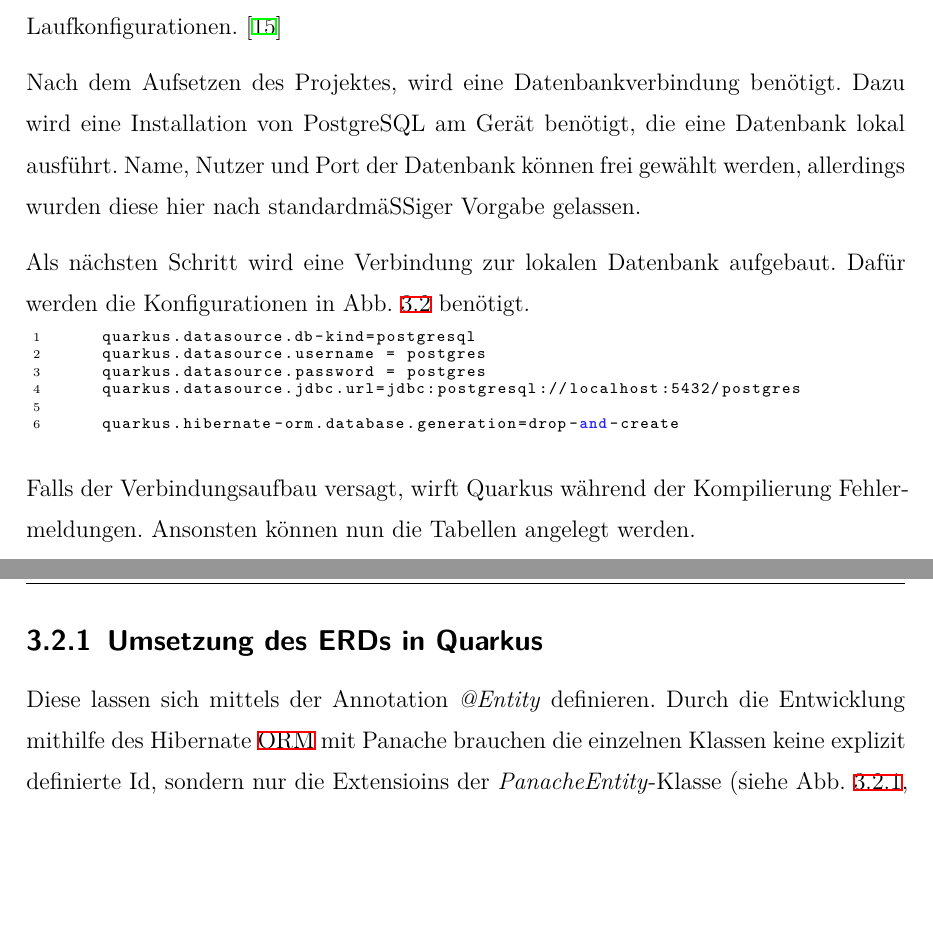
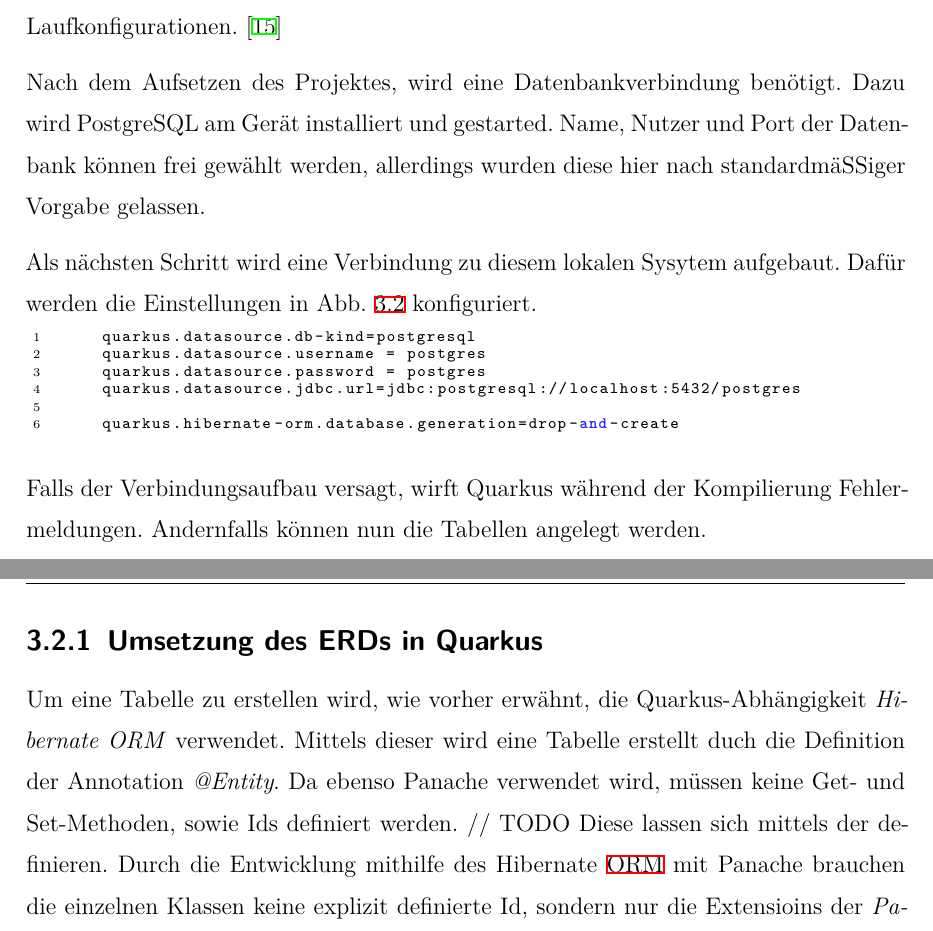
Before and after one commit to emaemaxd/3dserver, a LaTeX thesis (latex/thesis.tex, which reads latex/sections/implementation.tex): two parts of pages 15 and 16 of 28, joined at a grey line, cut so that both start at the same text, the shorter picture padded with empty space. Compiled offline with XeLaTeX.

Commit message:
satus 28.10

```diff
--- a/latex/sections/implementation.tex
+++ b/latex/sections/implementation.tex
@@ -37,13 +37,6 @@
 Dieses bildet dieselben Möglichkeiten, wie die Webseite, in einem eigenem Fenster ab (siehe Abb. \ref{fig:intellij:plugin}).
 Zusätzlich werden Tools zur Verfügung gestellt, wie zum Beispiel Code-Assistenz, oder Laufkonfigurationen. \cite{QuarkusPlugin}
 
-Nach dem Aufsetzen des Projektes, wird eine Datenbankverbindung benötigt.
-Dazu wird eine Installation von PostgreSQL am Gerät benötigt, die eine Datenbank lokal ausführt.
-Name, Nutzer und Port der Datenbank können frei gewählt werden, allerdings wurden diese hier nach standardmäßiger Vorgabe gelassen.
-
-Als nächsten Schritt wird eine Verbindung zur lokalen Datenbank aufgebaut.
-Dafür werden die Konfigurationen in Abb. \ref{lst:quarkusDatasourceProject} benötigt.
-
 \begin{figure}
     \centering
     \includegraphics[scale=0.4]{pics/quarkusplugin.png}
@@ -51,6 +44,12 @@
     \label{fig:intellij:plugin}
 \end{figure}
 
+Nach dem Aufsetzen des Projektes, wird eine Datenbankverbindung benötigt.
+Dazu wird PostgreSQL am Gerät installiert und gestarted.
+Name, Nutzer und Port der Datenbank können frei gewählt werden, allerdings wurden diese hier nach standardmäßiger Vorgabe gelassen.
+
+Als nächsten Schritt wird eine Verbindung zu diesem lokalen Sysytem aufgebaut.
+Dafür werden die Einstellungen in Abb. \ref{lst:quarkusDatasourceProject} konfiguriert.
 
 \begin{lstlisting}[label=lst:quarkusDatasourceProject]
     quarkus.datasource.db-kind=postgresql
@@ -62,10 +61,14 @@
 \end{lstlisting}
 
 Falls der Verbindungsaufbau versagt, wirft Quarkus während der Kompilierung Fehlermeldungen.
-Ansonsten können nun die Tabellen angelegt werden.
+Andernfalls können nun die Tabellen angelegt werden.
 
 \subsection{Umsetzung des ERDs in Quarkus}
-Diese lassen sich mittels der Annotation \emph{@Entity} definieren.
+Um eine Tabelle zu erstellen wird, wie vorher erwähnt, die Quarkus-Abhängigkeit \emph{Hibernate ORM} verwendet.
+Mittels dieser wird eine Tabelle erstellt duch die Definition der Annotation \emph{@Entity}.
+Da ebenso Panache verwendet wird, müssen keine Get- und Set-Methoden, sowie Ids definiert werden.
+// TODO
+Diese lassen sich mittels der  definieren.
 Durch die Entwicklung mithilfe des Hibernate \gls{orm} mit Panache brauchen die einzelnen Klassen keine explizit definierte Id, sondern nur die Extensioins der \emph{PanacheEntity}-Klasse (siehe Abb. \ref{lst:exhibitionEntityCode}, Zeile2).
 
 Beziehungen werden durch die Annotationen \emph{@OneToMany, @ManyToMany, @OnetoOne} dargestellt.
```
Also changed, not shown: latex/thesis.pdf, 6 other files.
